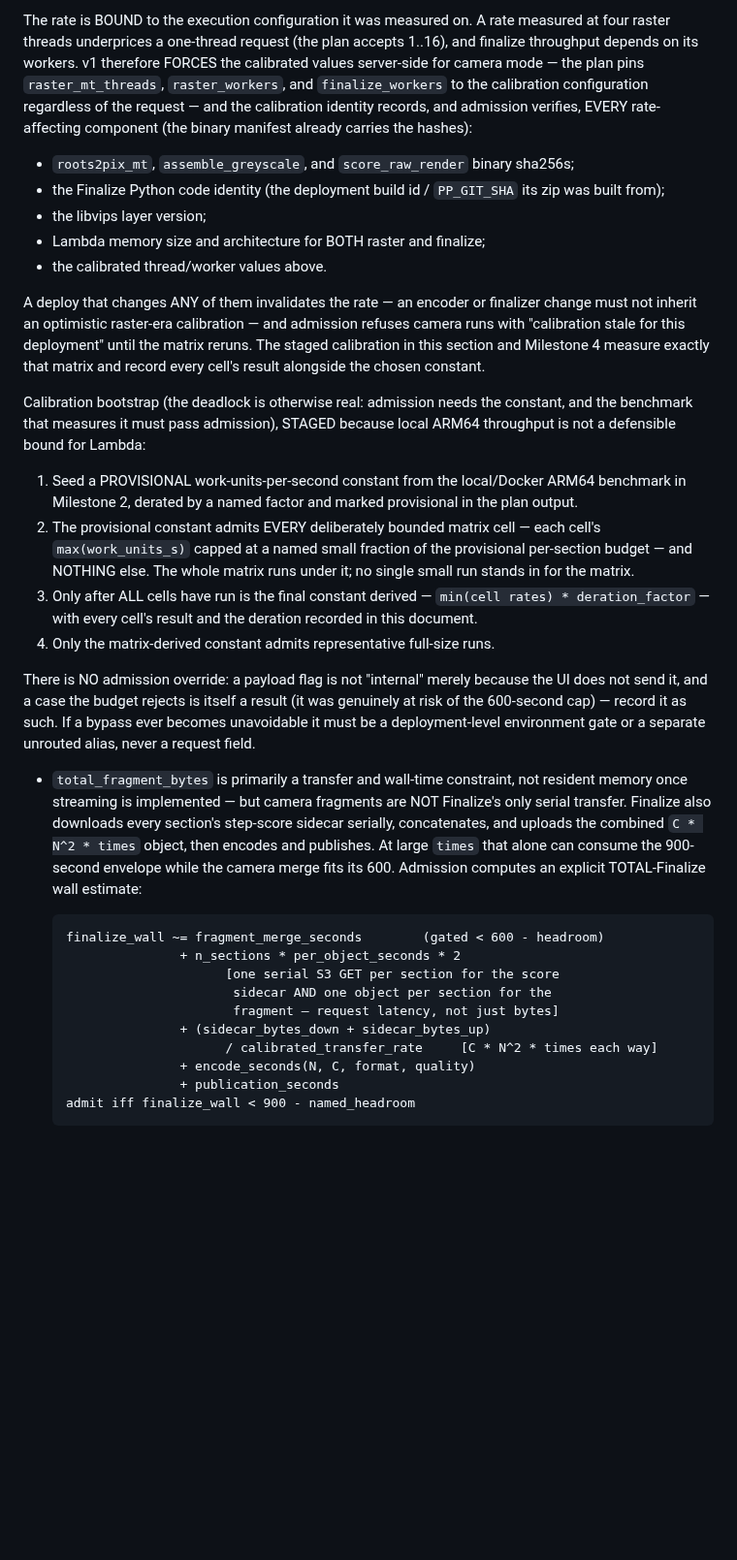
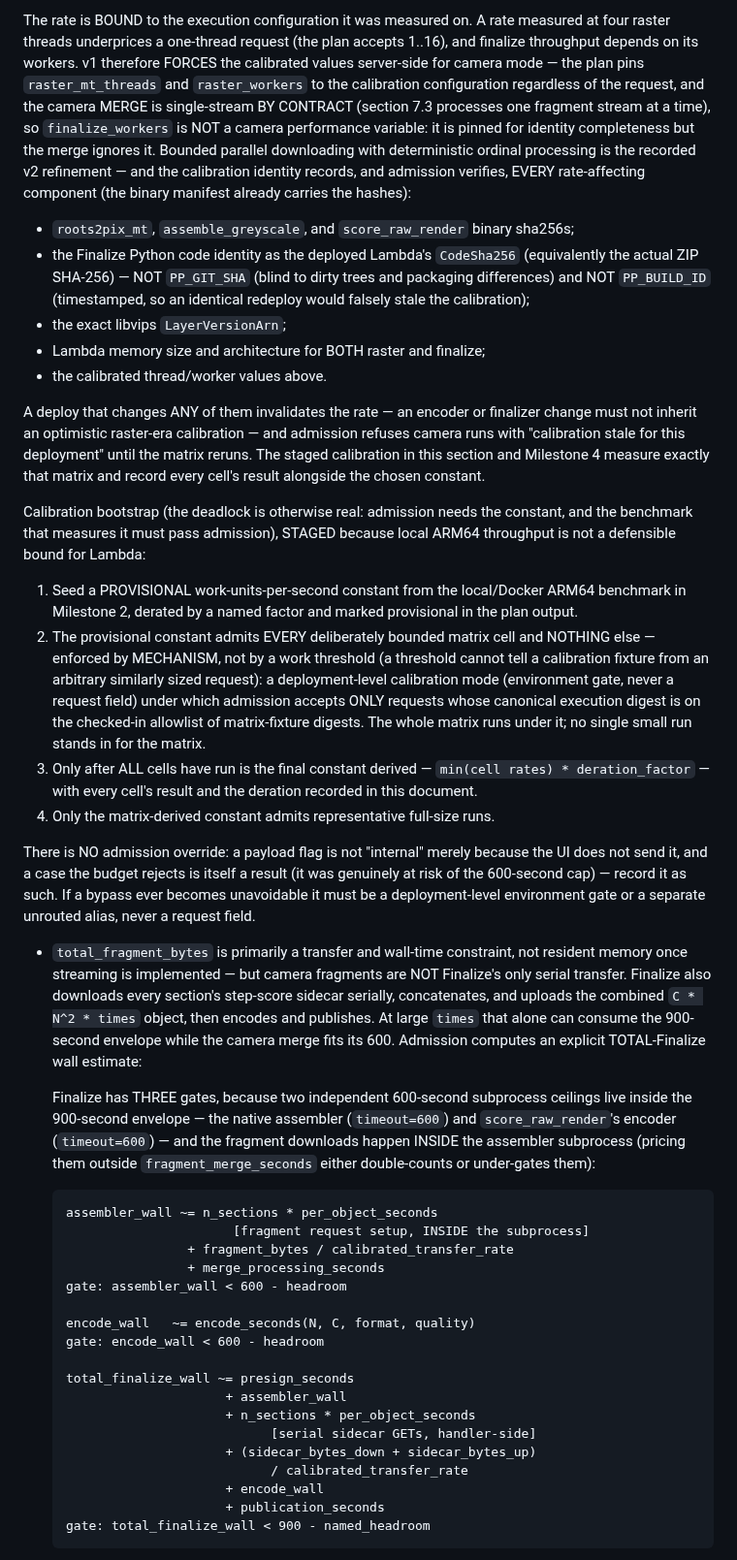
Before and after one commit to nassuphis/karpo_hackathon, a Markdown page: polypaint/view-snap-plan.md, the part around one of its changes. Shown at 97% size. Rendered like a GitHub page; blank space fills up the shorter version.

Commit message:
ViewSnap plan: round 13 — two-layer walls on both stages, exact ids
F1: Finalize gets three gates — assembler_wall (fragment requests +
transfer + merge, all INSIDE the assembler's 600s subprocess),
encode_wall (score_raw_render has its own 600s timeout), and
total_finalize_wall < 900 — with each term counted exactly once; the
previous formula either double-counted fragment requests or under-gated
the assembler. F2: raster admission gains the same two-layer structure
— the 600s gate covers only the native subprocess, so joint sectioning
also enforces raster_handler_wall (prep + native + sequential fragment
and step-score uploads with per-object and transfer terms) < 900 per
section. F3: package identities are exact — deployed CodeSha256 / ZIP
SHA-256 (PP_GIT_SHA is blind to dirty trees; PP_BUILD_ID's timestamp
would stale identical redeploys) and the libvips LayerVersionArn.
F4: calibration mode is a deployment-level environment gate admitting
only checked-in fixture digests — a work threshold cannot distinguish
fixtures from similarly sized requests. F5: the camera merge is
single-stream by contract, so finalize_workers is pinned for identity
completeness but is not a performance variable; bounded parallel
download with deterministic ordinals is recorded v2.

Co-Authored-By: Claude Fable 5 <noreply@anthropic.com>

````diff
--- a/polypaint/view-snap-plan.md
+++ b/polypaint/view-snap-plan.md
@@ -947,17 +947,24 @@ The rate is BOUND to the execution configuration it was measured on. A
 rate measured at four raster threads underprices a one-thread request
 (the plan accepts 1..16), and finalize throughput depends on its
 workers. v1 therefore FORCES the calibrated values server-side for
-camera mode — the plan pins `raster_mt_threads`, `raster_workers`, and
-`finalize_workers` to the calibration configuration regardless of the
-request — and the calibration identity records, and admission verifies,
+camera mode — the plan pins `raster_mt_threads` and `raster_workers` to
+the calibration configuration regardless of the request, and the camera
+MERGE is single-stream BY CONTRACT (section 7.3 processes one fragment
+stream at a time), so `finalize_workers` is NOT a camera performance
+variable: it is pinned for identity completeness but the merge ignores
+it. Bounded parallel downloading with deterministic ordinal processing
+is the recorded v2 refinement — and the calibration identity records, and admission verifies,
 EVERY rate-affecting component (the binary manifest already carries the
 hashes):
 
 - `roots2pix_mt`, `assemble_greyscale`, and `score_raw_render` binary
   sha256s;
-- the Finalize Python code identity (the deployment build id /
-  `PP_GIT_SHA` its zip was built from);
-- the libvips layer version;
+- the Finalize Python code identity as the deployed Lambda's
+  `CodeSha256` (equivalently the actual ZIP SHA-256) — NOT
+  `PP_GIT_SHA` (blind to dirty trees and packaging differences) and NOT
+  `PP_BUILD_ID` (timestamped, so an identical redeploy would falsely
+  stale the calibration);
+- the exact libvips `LayerVersionArn`;
 - Lambda memory size and architecture for BOTH raster and finalize;
 - the calibrated thread/worker values above.
 
@@ -977,10 +984,13 @@ Lambda:
    local/Docker ARM64 benchmark in Milestone 2, derated by a named
    factor and marked provisional in the plan output.
 2. The provisional constant admits EVERY deliberately bounded matrix
-   cell — each cell's `max(work_units_s)` capped at a named small
-   fraction of the provisional per-section budget — and NOTHING else.
-   The whole matrix runs under it; no single small run stands in for
-   the matrix.
+   cell and NOTHING else — enforced by MECHANISM, not by a work
+   threshold (a threshold cannot tell a calibration fixture from an
+   arbitrary similarly sized request): a deployment-level calibration
+   mode (environment gate, never a request field) under which admission
+   accepts ONLY requests whose canonical execution digest is on the
+   checked-in allowlist of matrix-fixture digests. The whole matrix
+   runs under it; no single small run stands in for the matrix.
 3. Only after ALL cells have run is the final constant derived —
    `min(cell rates) * deration_factor` — with every cell's result and
    the deration recorded in this document.
@@ -1002,16 +1012,31 @@ request field.
   900-second envelope while the camera merge fits its 600. Admission
   computes an explicit TOTAL-Finalize wall estimate:
 
+  Finalize has THREE gates, because two independent 600-second
+  subprocess ceilings live inside the 900-second envelope — the native
+  assembler (`timeout=600`) and `score_raw_render`'s encoder
+  (`timeout=600`) — and the fragment downloads happen INSIDE the
+  assembler subprocess (pricing them outside `fragment_merge_seconds`
+  either double-counts or under-gates them):
+
   ```text
-  finalize_wall ~= fragment_merge_seconds        (gated < 600 - headroom)
-                 + n_sections * per_object_seconds * 2
-                       [one serial S3 GET per section for the score
-                        sidecar AND one object per section for the
-                        fragment — request latency, not just bytes]
-                 + (sidecar_bytes_down + sidecar_bytes_up)
-                       / calibrated_transfer_rate     [C * N^2 * times each way]
-                 + encode_seconds(N, C, format, quality)
-                 + publication_seconds
-  admit iff finalize_wall < 900 - named_headroom
+  assembler_wall ~= n_sections * per_object_seconds
+                        [fragment request setup, INSIDE the subprocess]
+                  + fragment_bytes / calibrated_transfer_rate
+                  + merge_processing_seconds
+  gate: assembler_wall < 600 - headroom
+
+  encode_wall   ~= encode_seconds(N, C, format, quality)
+  gate: encode_wall < 600 - headroom
+
+  total_finalize_wall ~= presign_seconds
+                       + assembler_wall
+                       + n_sections * per_object_seconds
+                             [serial sidecar GETs, handler-side]
+                       + (sidecar_bytes_down + sidecar_bytes_up)
+                             / calibrated_transfer_rate
+                       + encode_wall
+                       + publication_seconds
+  gate: total_finalize_wall < 900 - named_headroom
   ```
 
````
Also changed, not shown: other parts of polypaint/view-snap-plan.md (+23 -6 lines).
